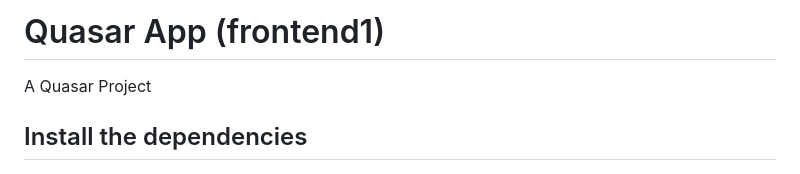
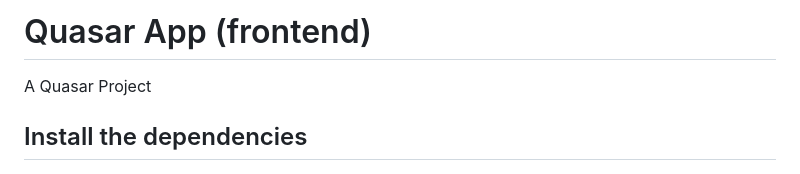
Before and after one commit to RondaYummy/bms-monitor-ble, a Markdown page: frontend/README.md, the part around the change. Drawn GitHub-style.

```diff
--- a/frontend/README.md
+++ b/frontend/README.md
@@ -1,4 +1,4 @@
-# Quasar App (frontend1)
+# Quasar App (frontend)
 
 A Quasar Project
 
```
Also changed, not shown: README.md (+13 -13 lines), devices.png (added), settings.png (added), summary.png (added), 6 other files.
